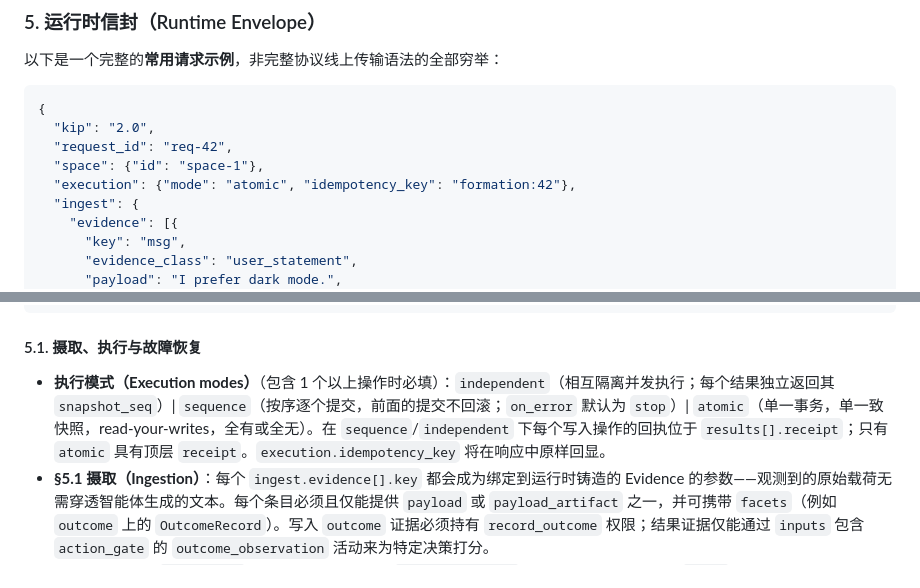
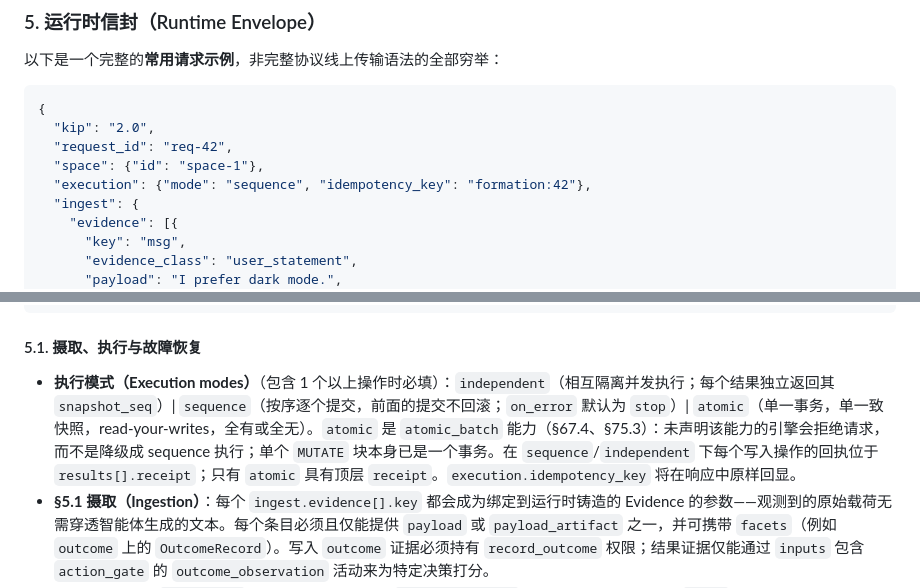
Before and after one commit to ldclabs/KIP, a Markdown page: v2/KIPSyntax_CN.md, 2 parts joined by grey strips. Drawn GitHub-style.

```diff
--- a/v2/KIPSyntax_CN.md
+++ b/v2/KIPSyntax_CN.md
@@ -407,7 +407,7 @@ SEARCH 仅用于关联接地：得分 (score) ≠ 置信度 ≠ 信念；未搜
   "kip": "2.0",
   "request_id": "req-42",
   "space": {"id": "space-1"},
-  "execution": {"mode": "atomic", "idempotency_key": "formation:42"},
+  "execution": {"mode": "sequence", "idempotency_key": "formation:42"},
   "ingest": {
     "evidence": [{
       "key": "msg",
@@ -433,7 +433,7 @@ SEARCH 仅用于关联接地：得分 (score) ≠ 置信度 ≠ 信念；未搜
 
 #### 5.1. 摄取、执行与故障恢复
 
-- **执行模式（Execution modes）**（包含 1 个以上操作时必填）：`independent`（相互隔离并发执行；每个结果独立返回其 `snapshot_seq`）| `sequence`（按序逐个提交，前面的提交不回滚；`on_error` 默认为 `stop`）| `atomic`（单一事务，单一致快照，read-your-writes，全有或全无）。在 `sequence`/`independent` 下每个写入操作的回执位于 `results[].receipt`；只有 `atomic` 具有顶层 `receipt`。`execution.idempotency_key` 将在响应中原样回显。
+- **执行模式（Execution modes）**（包含 1 个以上操作时必填）：`independent`（相互隔离并发执行；每个结果独立返回其 `snapshot_seq`）| `sequence`（按序逐个提交，前面的提交不回滚；`on_error` 默认为 `stop`）| `atomic`（单一事务，单一致快照，read-your-writes，全有或全无）。`atomic` 是 `atomic_batch` 能力（§67.4、§75.3）：未声明该能力的引擎会拒绝请求，而不是降级成 sequence 执行；单个 `MUTATE` 块本身已是一个事务。在 `sequence`/`independent` 下每个写入操作的回执位于 `results[].receipt`；只有 `atomic` 具有顶层 `receipt`。`execution.idempotency_key` 将在响应中原样回显。
 - **§5.1 摄取（Ingestion）**：每个 `ingest.evidence[].key` 都会成为绑定到运行时铸造的 Evidence 的参数——观测到的原始载荷无需穿透智能体生成的文本。每个条目必须且仅能提供 `payload` 或 `payload_artifact` 之一，并可携带 `facets`（例如 `outcome` 上的 `OutcomeRecord`）。写入 `outcome` 证据必须持有 `record_outcome` 权限；结果证据仅能通过 `inputs` 包含 `action_gate` 的 `outcome_observation` 活动来为特定决策打分。
 - **三组身份标识**：`request_id`（网络层单次重试）≠ `idempotency_key`（单次逻辑写入意图）≠ `tx_id`（已提交事实）。重试同一逻辑写入时，必须使用**完全相同**的 idempotency key。
 - **响应状态**：顶层状态包含 `succeeded|failed|partial|outcome_unknown`；逐操作状态包含 `succeeded|failed|skipped|rolled_back|no_effect`；提交成功的回执包含 `tx_id`、`space_seq` 及摘要信息。
```
Also changed, not shown: v2/KIPSyntax.md (+2 -2 lines).
